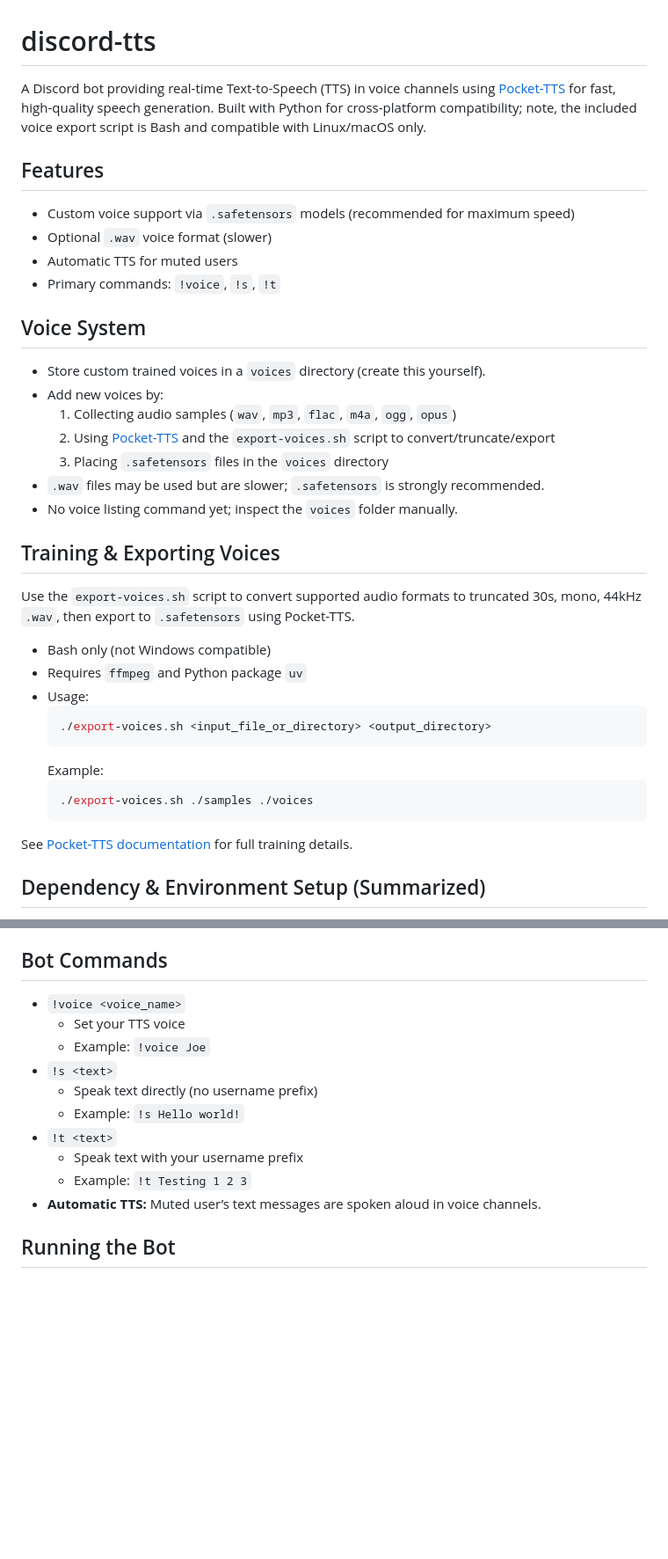
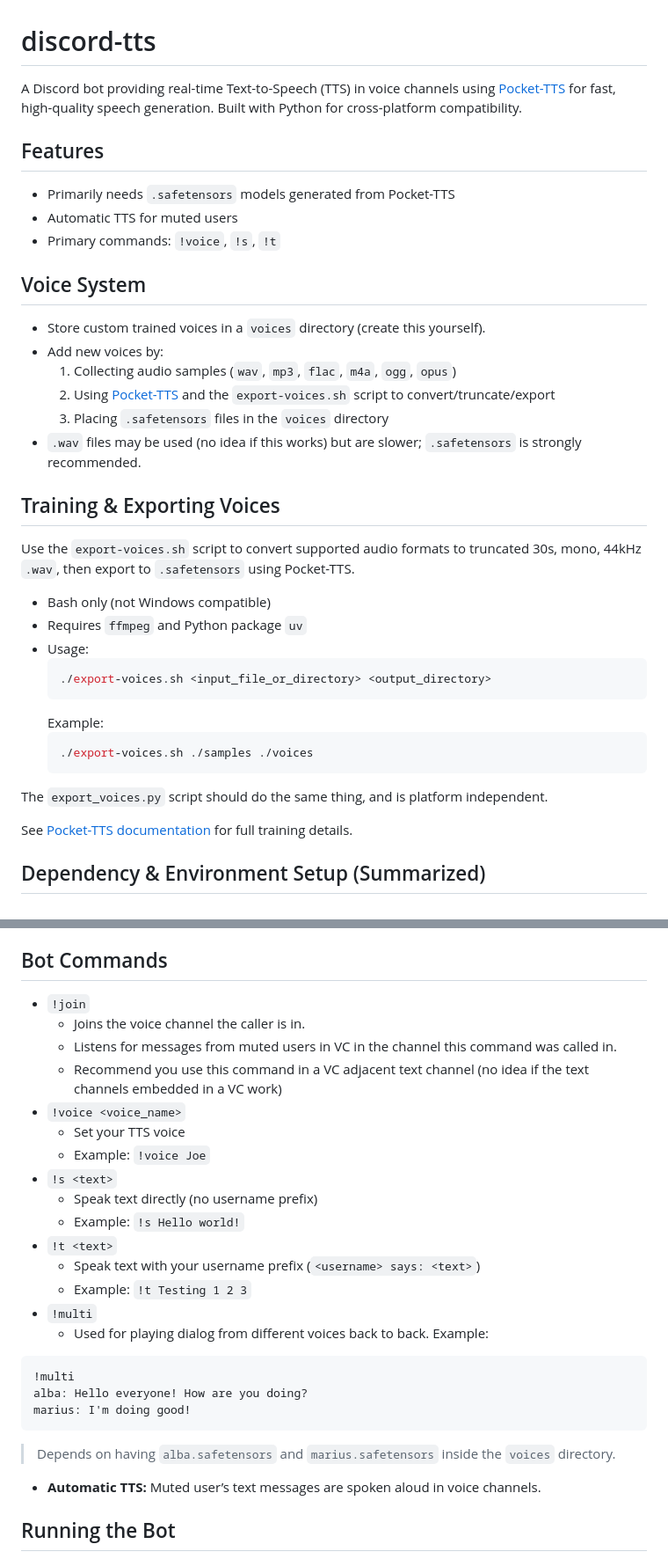
Before and after one commit to alkmei/discord-tts, a Markdown page: README.md, 2 parts joined by grey strips. Shown at 88% size. Drawn GitHub-style; blank space fills up the shorter version.

````diff
--- a/README.md
+++ b/README.md
@@ -1,11 +1,10 @@
 # discord-tts
 
-A Discord bot providing real-time Text-to-Speech (TTS) in voice channels using [Pocket-TTS](https://github.com/kyutai-labs/pocket-tts) for fast, high-quality speech generation. Built with Python for cross-platform compatibility; note, the included voice export script is Bash and compatible with Linux/macOS only.
+A Discord bot providing real-time Text-to-Speech (TTS) in voice channels using [Pocket-TTS](https://github.com/kyutai-labs/pocket-tts) for fast, high-quality speech generation. Built with Python for cross-platform compatibility.
 
 ## Features
 
-- Custom voice support via `.safetensors` models (recommended for maximum speed)
-- Optional `.wav` voice format (slower)
+- Primarily needs `.safetensors` models generated from Pocket-TTS
 - Automatic TTS for muted users
 - Primary commands: `!voice`, `!s`, `!t`
 
@@ -16,8 +15,7 @@ A Discord bot providing real-time Text-to-Speech (TTS) in voice channels using [
   1. Collecting audio samples (`wav`, `mp3`, `flac`, `m4a`, `ogg`, `opus`)
   2. Using [Pocket-TTS](https://github.com/kyutai-labs/pocket-tts) and the `export-voices.sh` script to convert/truncate/export
   3. Placing `.safetensors` files in the `voices` directory
-- `.wav` files may be used but are slower; `.safetensors` is strongly recommended.
-- No voice listing command yet; inspect the `voices` folder manually.
+- `.wav` files may be used (no idea if this works) but are slower; `.safetensors` is strongly recommended.
 
 ## Training & Exporting Voices
 
@@ -34,6 +32,8 @@ Use the `export-voices.sh` script to convert supported audio formats to truncate
   ./export-voices.sh ./samples ./voices
   ```
 
+The `export_voices.py` script should do the same thing, and is platform independent.
+
 See [Pocket-TTS documentation](https://github.com/kyutai-labs/pocket-tts) for full training details.
 
 ## Dependency & Environment Setup (Summarized)
@@ -49,6 +49,10 @@ See [Pocket-TTS documentation](https://github.com/kyutai-labs/pocket-tts) for fu
 
 ## Bot Commands
 
+- `!join`
+  - Joins the voice channel the caller is in.
+  - Listens for messages from muted users in VC in the channel this command was called in.
+  - Recommend you use this command in a VC adjacent text channel (no idea if the text channels embedded in a VC work)
 - `!voice <voice_name>`
   - Set your TTS voice
   - Example: `!voice Joe`
@@ -56,8 +60,19 @@ See [Pocket-TTS documentation](https://github.com/kyutai-labs/pocket-tts) for fu
   - Speak text directly (no username prefix)
   - Example: `!s Hello world!`
 - `!t <text>`
-  - Speak text with your username prefix
+  - Speak text with your username prefix (`<username> says: <text>`)
   - Example: `!t Testing 1 2 3`
+- `!multi`
+  - Used for playing dialog from different voices back to back. Example:
+
+```
+!multi
+alba: Hello everyone! How are you doing?
+marius: I'm doing good!
+```
+
+> Depends on having `alba.safetensors` and `marius.safetensors` inside the `voices` directory.
+
 - **Automatic TTS:** Muted user’s text messages are spoken aloud in voice channels.
 
 ## Running the Bot
````
Also changed, not shown: other parts of README.md (+0 -7 lines).
